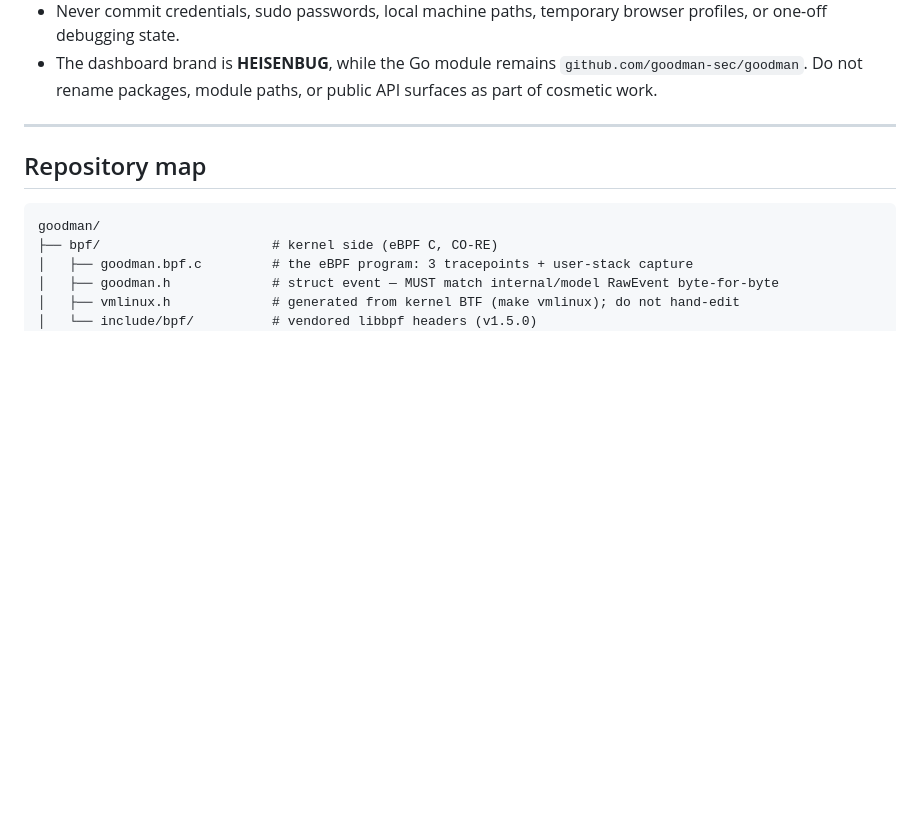
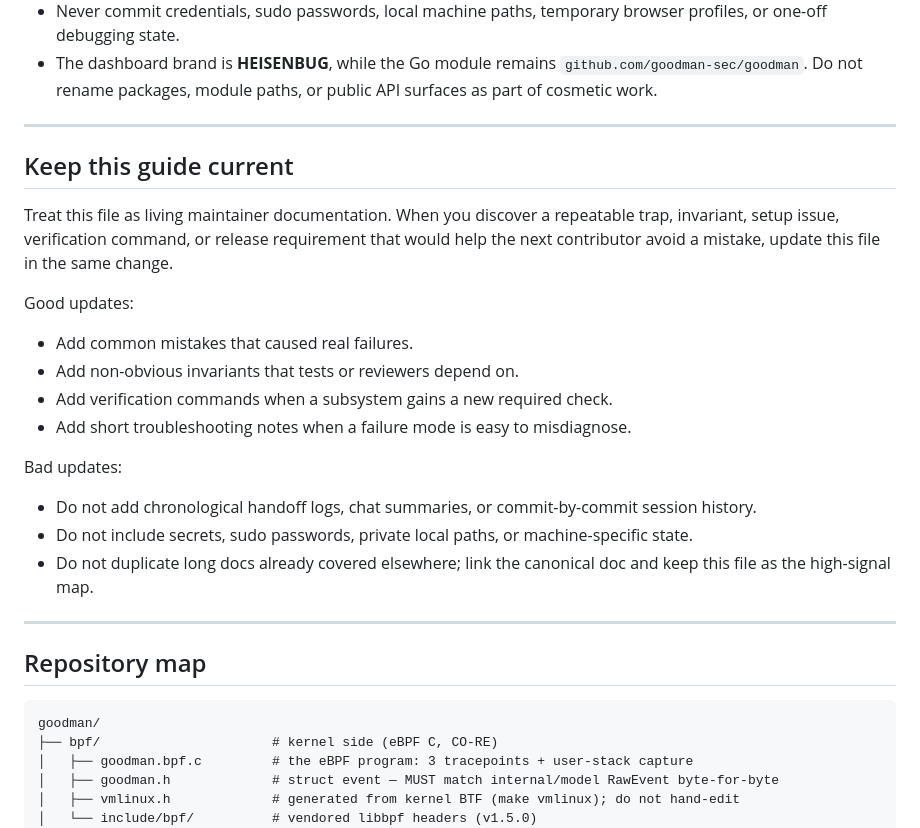
Before and after one commit to hi-heisenbug/goodman, a Markdown page: AGENTS.md, the part around the change. Rendered like a GitHub page; blank space fills up the shorter version.

Commit message:
Ask contributors to maintain agent guide

```diff
--- a/AGENTS.md
+++ b/AGENTS.md
@@ -47,6 +47,29 @@ safe to deploy in a real cluster.
 - The dashboard brand is **HEISENBUG**, while the Go module remains
   `github.com/goodman-sec/goodman`. Do not rename packages, module paths, or
   public API surfaces as part of cosmetic work.
+
+---
+
+## Keep this guide current
+
+Treat this file as living maintainer documentation. When you discover a
+repeatable trap, invariant, setup issue, verification command, or release
+requirement that would help the next contributor avoid a mistake, update this
+file in the same change.
+
+Good updates:
+- Add common mistakes that caused real failures.
+- Add non-obvious invariants that tests or reviewers depend on.
+- Add verification commands when a subsystem gains a new required check.
+- Add short troubleshooting notes when a failure mode is easy to misdiagnose.
+
+Bad updates:
+- Do not add chronological handoff logs, chat summaries, or commit-by-commit
+  session history.
+- Do not include secrets, sudo passwords, private local paths, or machine-specific
+  state.
+- Do not duplicate long docs already covered elsewhere; link the canonical doc
+  and keep this file as the high-signal map.
 
 ---
 
```
